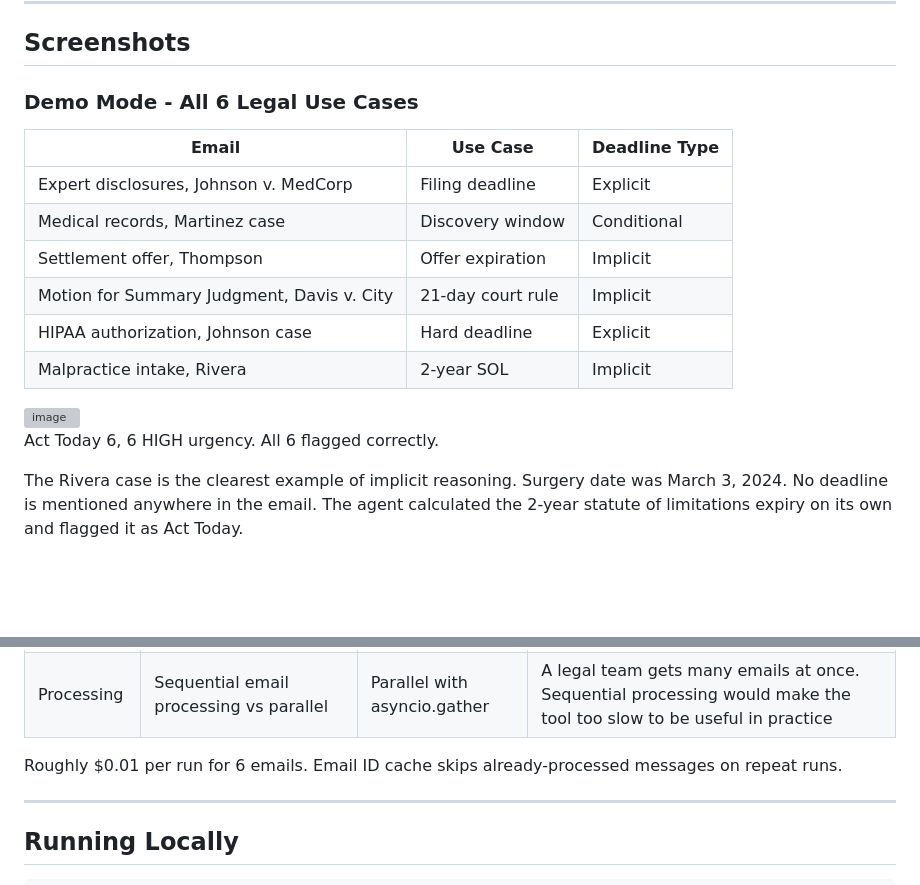
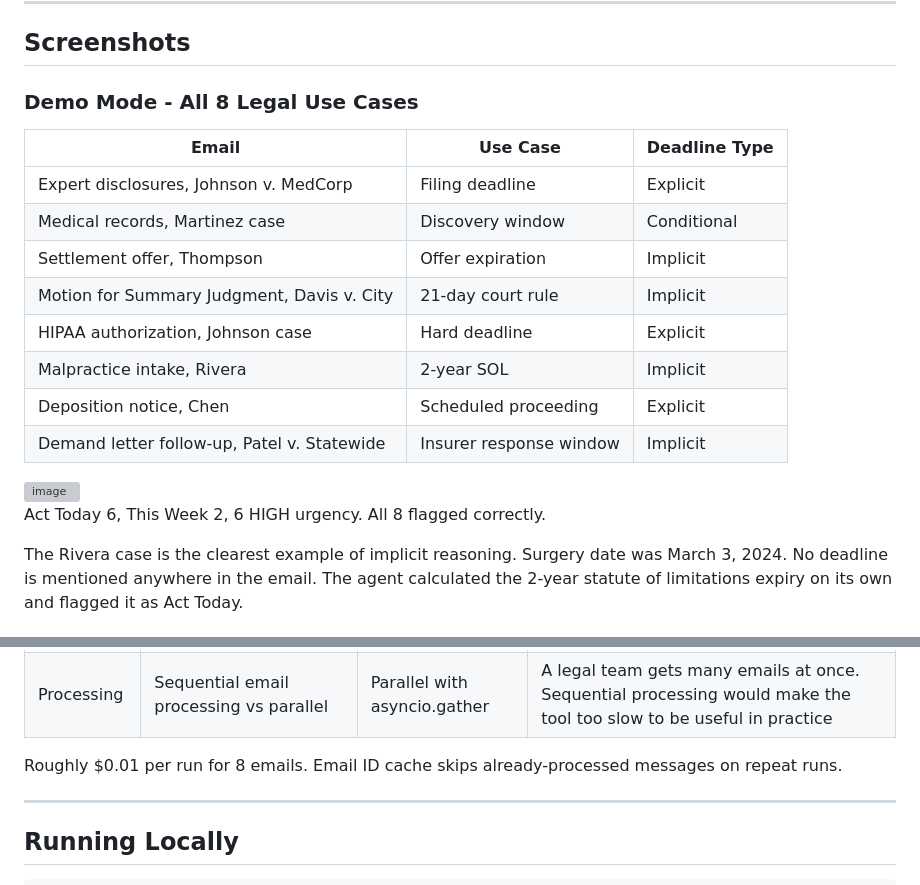
Before and after one commit to Jeet-51/mailroom-agent-prototype, a Markdown page: README.md, 2 parts joined by grey strips. Drawn GitHub-style; blank space fills up the shorter version; grey boxes are pictures that could not be loaded.

Commit message:
Update README for 8 email demo cases

```diff
--- a/README.md
+++ b/README.md
@@ -73,7 +73,7 @@ Runs Extractor and Action agents across all emails in parallel using `asyncio.ga
 
 ## Screenshots
 
-### Demo Mode - All 6 Legal Use Cases
+### Demo Mode - All 8 Legal Use Cases
 
 | Email | Use Case | Deadline Type |
 |---|---|---|
@@ -83,10 +83,12 @@ Runs Extractor and Action agents across all emails in parallel using `asyncio.ga
 | Motion for Summary Judgment, Davis v. City | 21-day court rule | Implicit |
 | HIPAA authorization, Johnson case | Hard deadline | Explicit |
 | Malpractice intake, Rivera | 2-year SOL | Implicit |
+| Deposition notice, Chen | Scheduled proceeding | Explicit |
+| Demand letter follow-up, Patel v. Statewide | Insurer response window | Implicit |
 
 <img width="1881" height="935" alt="image" src="https://github.com/user-attachments/assets/abb1201f-46b8-4d1c-bfe5-0f531e6ebaa5" />
 
-Act Today 6, 6 HIGH urgency. All 6 flagged correctly.
+Act Today 6, This Week 2, 6 HIGH urgency. All 8 flagged correctly.
 
 The Rivera case is the clearest example of implicit reasoning. Surgery date was March 3, 2024. No deadline is mentioned anywhere in the email. The agent calculated the 2-year statute of limitations expiry on its own and flagged it as Act Today.
 
@@ -134,7 +136,7 @@ MSJ opposition:
 | Pre-filter | Block emails missing legal keywords vs block only confirmed spam | Block only confirmed spam | Missing a real legal deadline is malpractice. Better to send one extra email to Claude than to silently drop something important |
 | Processing | Sequential email processing vs parallel | Parallel with asyncio.gather | A legal team gets many emails at once. Sequential processing would make the tool too slow to be useful in practice |
 
-Roughly $0.01 per run for 6 emails. Email ID cache skips already-processed messages on repeat runs.
+Roughly $0.01 per run for 8 emails. Email ID cache skips already-processed messages on repeat runs.
 
 ---
 
```
